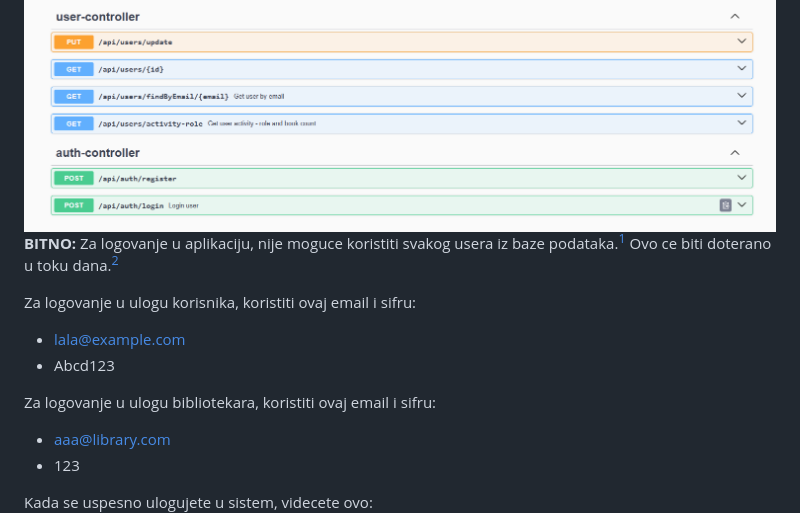
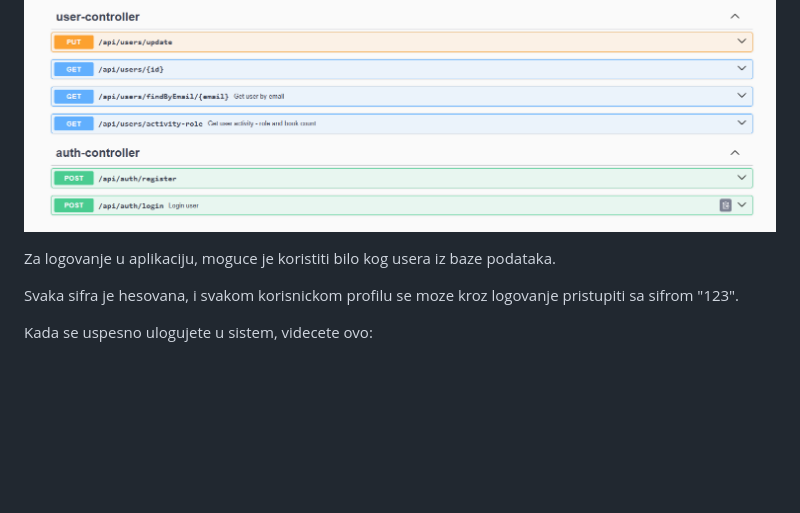
Before and after one commit to ErisEve/BibliotekaApp-UI-API, a Markdown page: README.md, the part around one of its changes. GitHub-like rendering; blank space fills up the shorter version.

```diff
--- a/README.md
+++ b/README.md
@@ -35,16 +35,10 @@ Swagger UI imaju svi servisi kojima je potrebno da ga imaju:
 ### Pregled aplikacije
 Kada otvorite link localhost:8080, ukoliko ste sve pokrenuli kako treba, na njemu treba da se nadje ovo:
 ![login pic](https://github.com/ErisEve/BibliotekaApp-UI-API/blob/main/Screenshot_58.png)
-**BITNO:**
-Za logovanje u aplikaciju, nije moguce koristiti svakog usera iz baze podataka.[^1] Ovo ce biti doterano u toku dana.[^2]
 
-Za logovanje u ulogu korisnika, koristiti ovaj email i sifru:
-- lala@example.com
-- Abcd123
+Za logovanje u aplikaciju, moguce je koristiti bilo kog usera iz baze podataka.
 
-Za logovanje u ulogu bibliotekara, koristiti ovaj email i sifru:
-- aaa@library.com
-- 123
+Svaka sifra je hesovana, i svakom korisnickom profilu se moze kroz logovanje pristupiti sa sifrom "123".
 
 Kada se uspesno ulogujete u sistem, videcete ovo:
 ![app pic](https://github.com/ErisEve/BibliotekaApp-UI-API/blob/main/Screenshot_59.png)
```
Also changed, not shown: other parts of README.md (+0 -5 lines).
